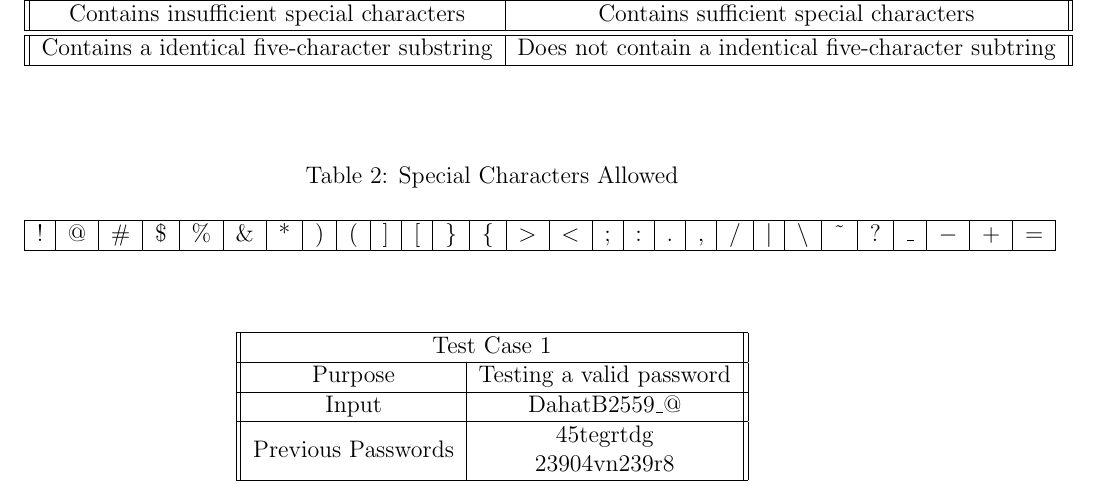
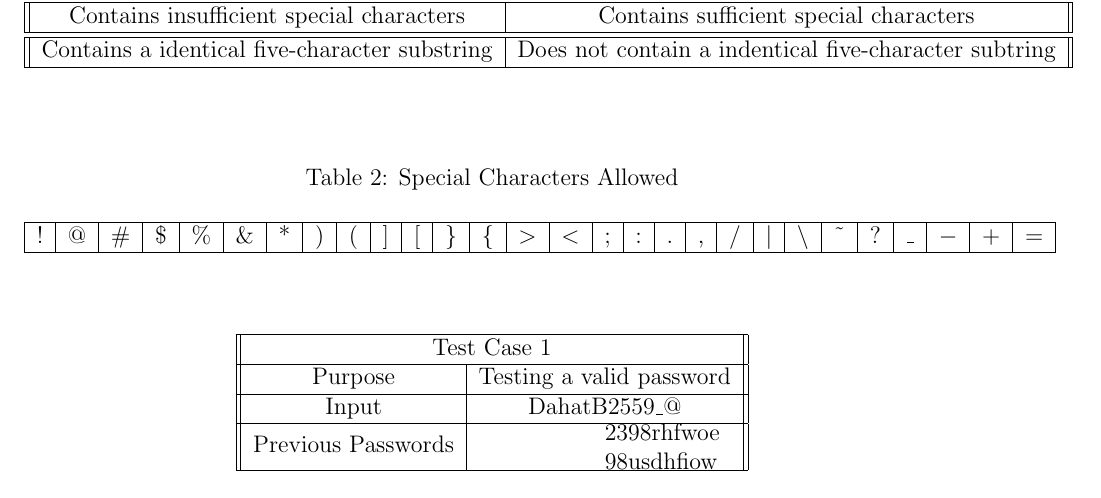
Before and after one commit to ChronoAnomaly/CEG-3110, a LaTeX problem sheet (homework 3/Equivalence class and boundary testing.tex): part of the page, cut so that both start at the same text. Compiled offline with pdfLaTeX.

Commit message:
parabox format of table cell

```diff
--- a/homework 3/Equivalence class and boundary testing.tex
+++ b/homework 3/Equivalence class and boundary testing.tex
@@ -4,6 +4,7 @@
 \usepackage{amsfonts}
 \usepackage{amssymb}
 \usepackage{array}
+\usepackage{pbox}
 \usepackage[left=1.00in, right=1.00in, top=1.00in, bottom=1.00in]{geometry}
 \author{Brett Worley}
 \title{Homework 3: Equivalence class and Boundary testing}
@@ -90,7 +91,7 @@ for the system and develop equivalence classes that will show the border values
   \hline
   Input & DahatB2559\_@ \\
   \hline
-  Previous Passwords & \specialcell{45tegrtdg\\23904vn239r8} \\% UolD2663!#
+  Previous Passwords & \parbox{cm}{2398rhfwoe \\ 98usdhfiow} \\% UolD2663!#
   \hline
   \end{tabular}
 \end{center}
```
Also changed, not shown: homework 3/Equivalence class and boundary testing.pdf, 2 other files.
